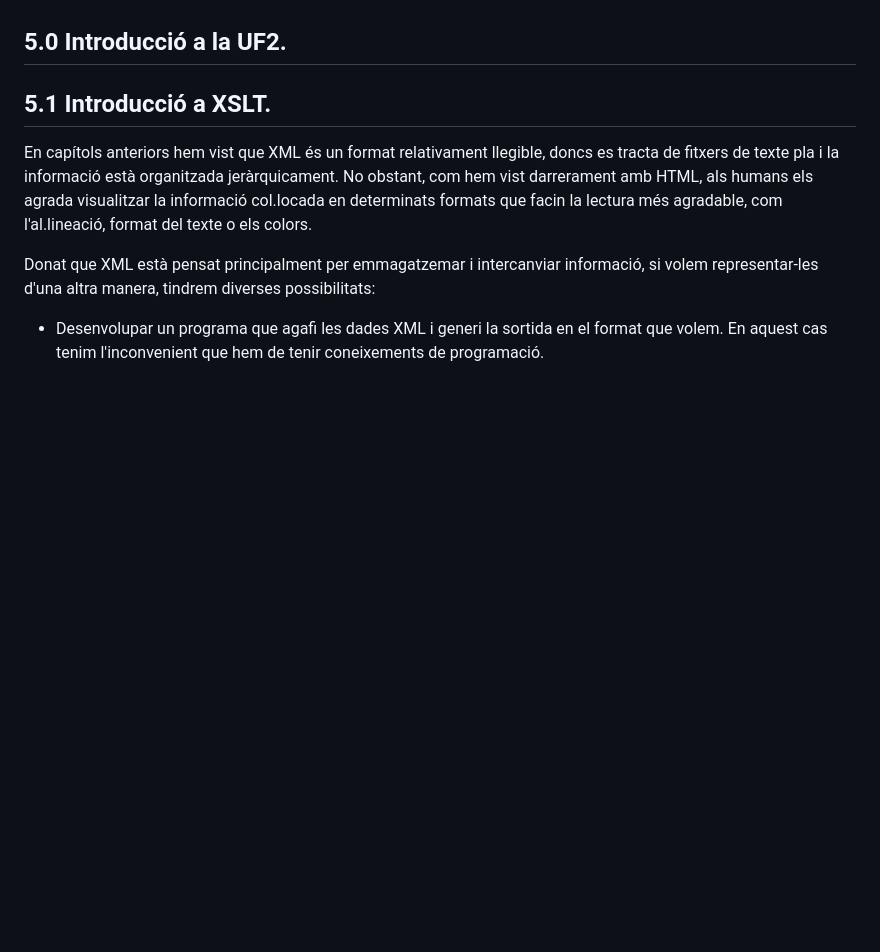
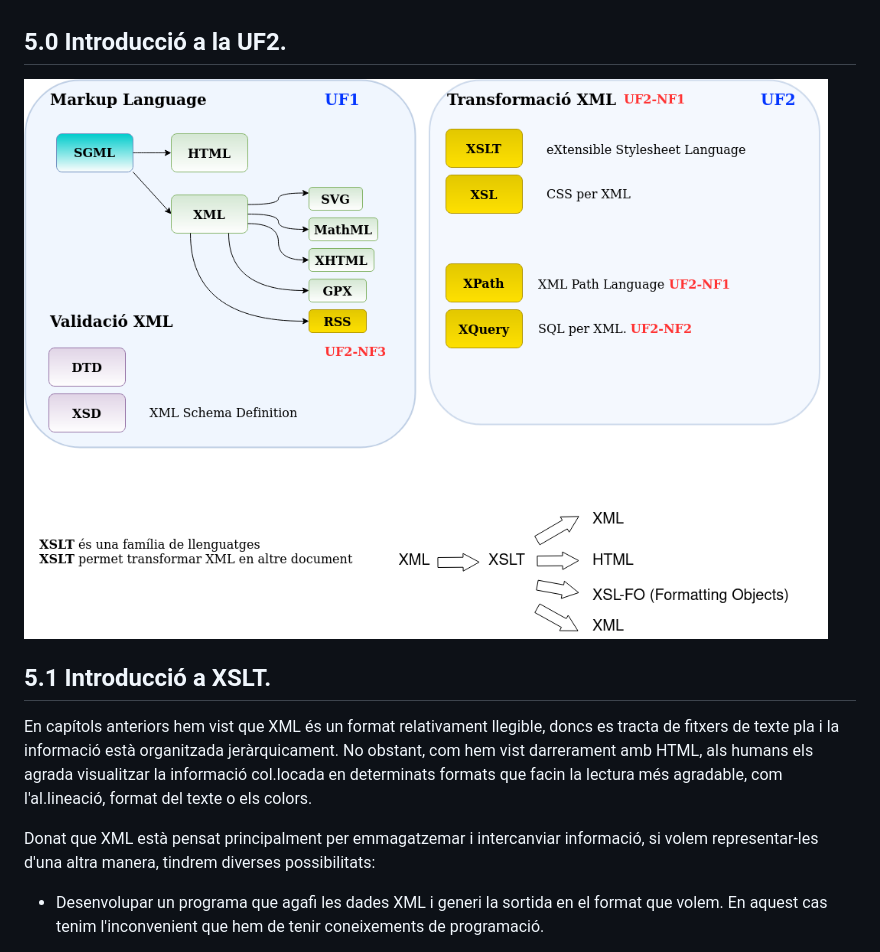
Before and after one commit to sajicop/sajicop.github.io, a Markdown page: 5-xsl-xpath.md, the part around the change. Drawn GitHub-style; pictures changed too: assets/img/5-0-markup-languages-summary.png (added); blank space fills up the shorter version.

Commit message:
5-0 imagen resumen

```diff
--- a/5-xsl-xpath.md
+++ b/5-xsl-xpath.md
@@ -17,6 +17,8 @@
   * [5.7 Plantilles XSL.](#56-plantilles-xsl)
 
 ## 5.0 Introducció a la UF2.
+
+![Resum UF2](assets/img/5-0-markup-languages-summary.png "Resum UF2")
 
 ## 5.1 Introducció a XSLT.
 
```
